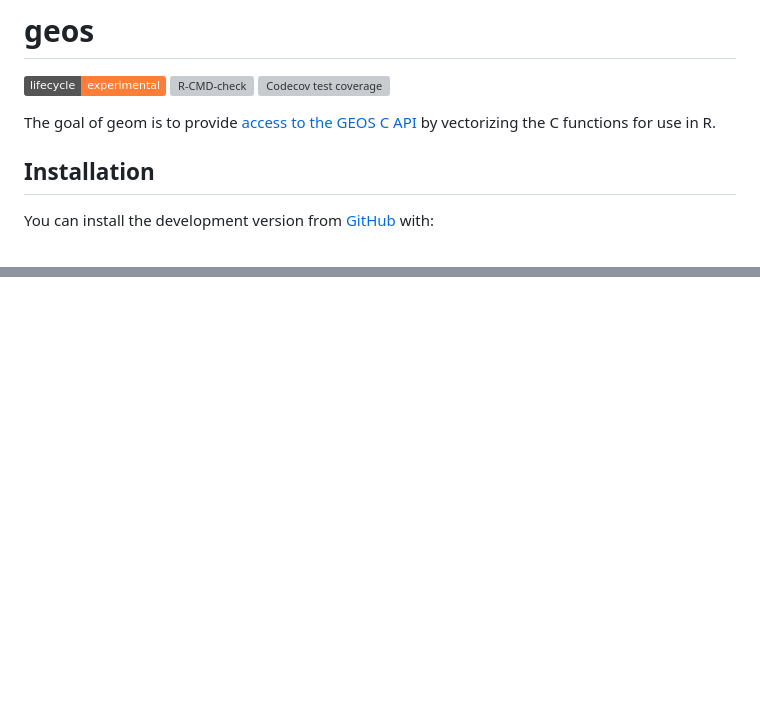
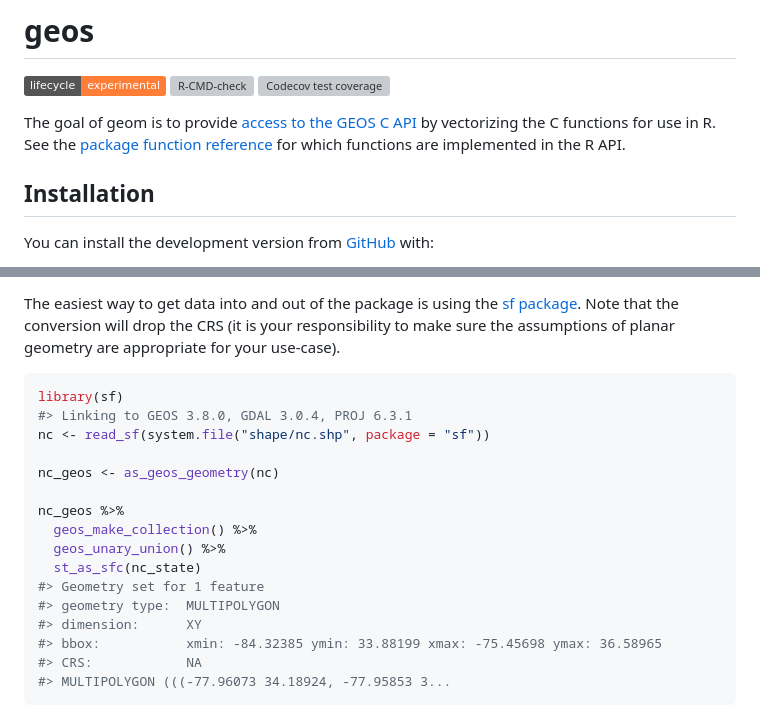
Before and after one commit to paleolimbot/geos, a Markdown page: README.md, 2 parts joined by grey strips. GitHub-like rendering; badges without logos; blank space fills up the shorter version; grey boxes are pictures that could not be loaded.

````diff
--- a/README.md
+++ b/README.md
@@ -14,7 +14,9 @@ coverage](https://codecov.io/gh/paleolimbot/geos/branch/master/graph/badge.svg)]
 
 The goal of geom is to provide [access to the GEOS C
 API](https://geos.osgeo.org/doxygen/geos__c_8h_source.html) by
-vectorizing the C functions for use in R.
+vectorizing the C functions for use in R. See the [package function
+reference](https://paleolimbot.github.io/geos/reference/index.html) for
+which functions are implemented in the R API.
 
 ## Installation
 
@@ -48,0 +104,23 @@ rewrite](https://github.com/paleolimbot/geos/tree/bf3ef50a0f01851e2b55b0060d3875
+The easiest way to get data into and out of the package is using the [sf
+package](https://r-spatial.github.io/sf). Note that the conversion will
+drop the CRS (it is your responsibility to make sure the assumptions of
+planar geometry are appropriate for your use-case).
+
+``` r
+library(sf)
+#> Linking to GEOS 3.8.0, GDAL 3.0.4, PROJ 6.3.1
+nc <- read_sf(system.file("shape/nc.shp", package = "sf"))
+
+nc_geos <- as_geos_geometry(nc)
+
+nc_geos %>%
+  geos_make_collection() %>%
+  geos_unary_union() %>%
+  st_as_sfc(nc_state)
+#> Geometry set for 1 feature
+#> geometry type:  MULTIPOLYGON
+#> dimension:      XY
+#> bbox:           xmin: -84.32385 ymin: 33.88199 xmax: -75.45698 ymax: 36.58965
+#> CRS:            NA
+#> MULTIPOLYGON (((-77.96073 34.18924, -77.95853 3...
+```
````
Also changed, not shown: other parts of README.md (+61 -8 lines), man/figures/README-ex-plot-1.png, 2 other files.
